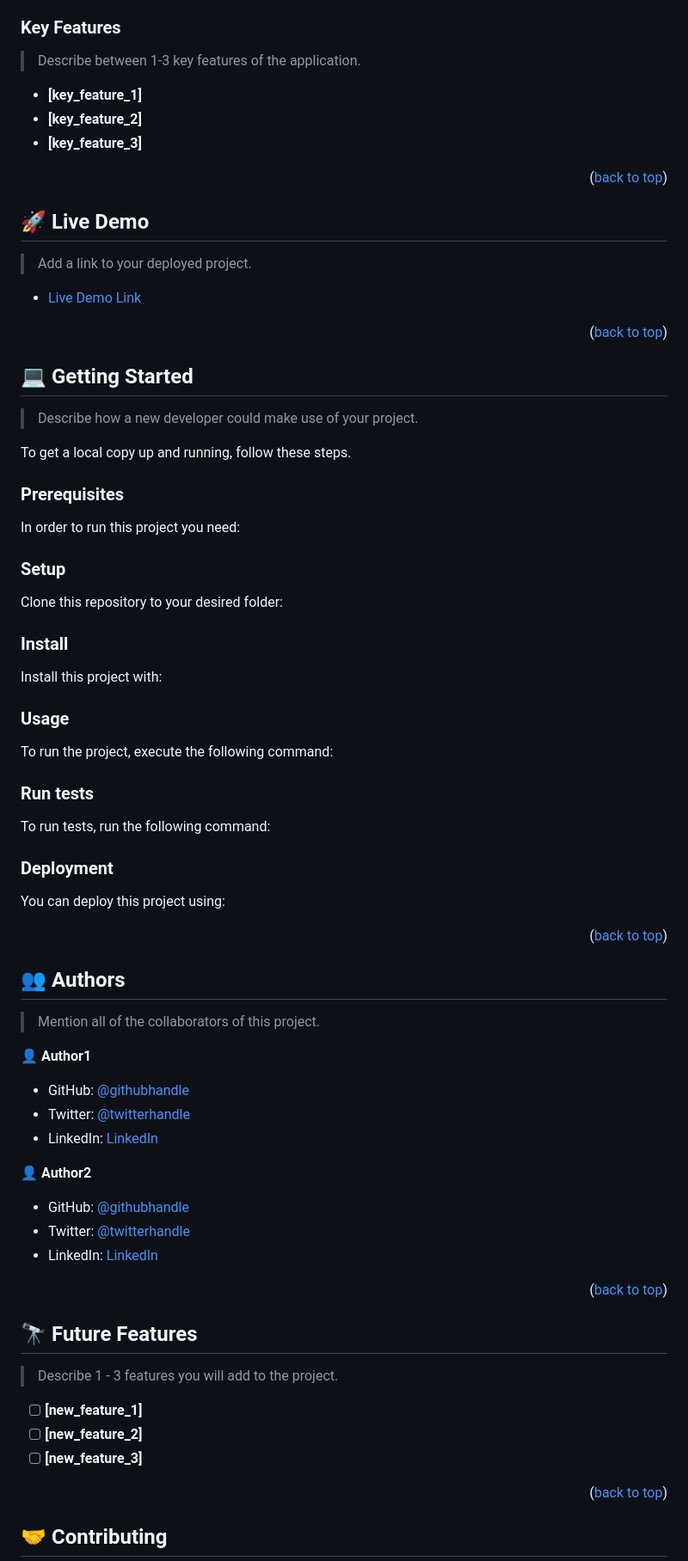
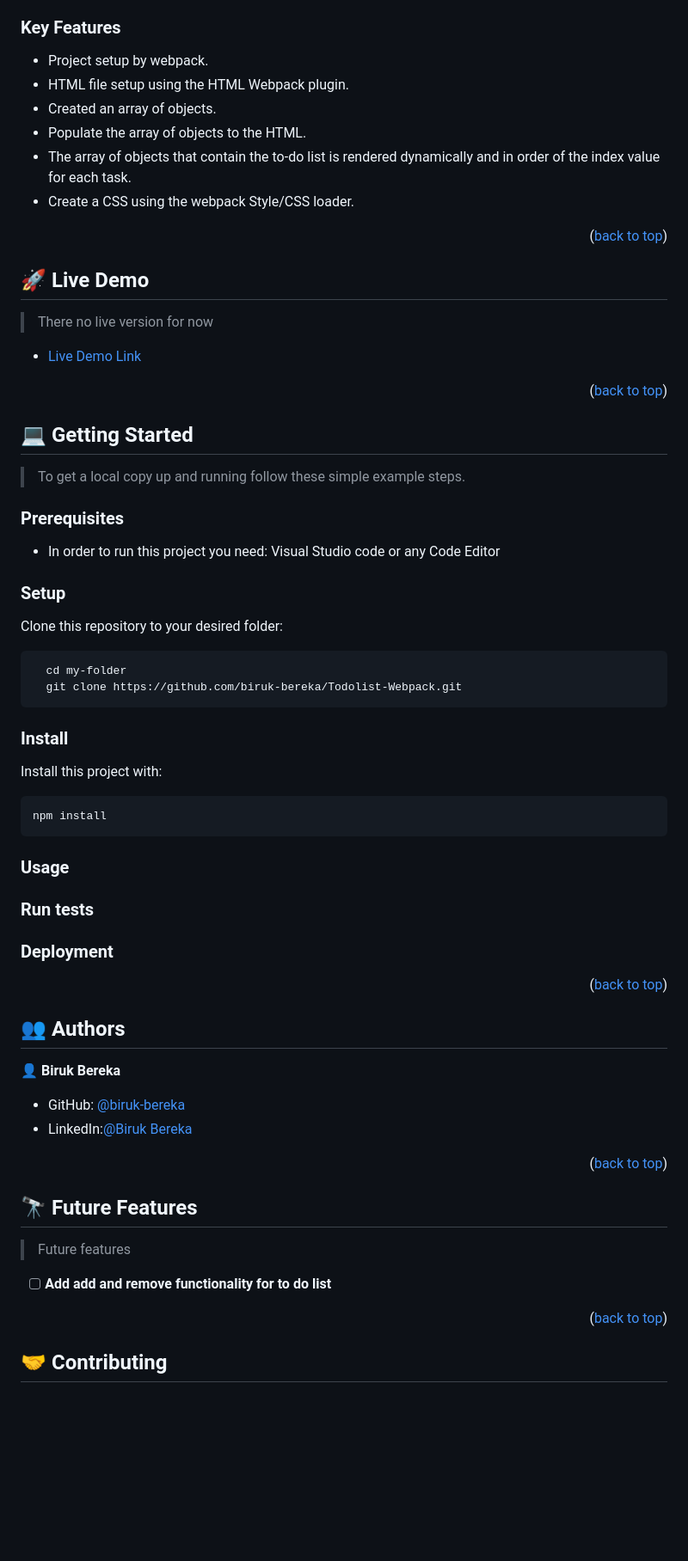
Before and after one commit to biruk-bereka/Todolist-Webpack, a Markdown page: README.md, the part around one of its changes. Shown at 86% size. GitHub-like rendering; blank space fills up the shorter version.

````diff
--- a/README.md
+++ b/README.md
@@ -93,12 +47,12 @@ After you're finished please remove all the comments and instructions!
 <!-- Features -->
 
 ### Key Features <a name="key-features"></a>
-
-> Describe between 1-3 key features of the application.
-
-- **[key_feature_1]**
-- **[key_feature_2]**
-- **[key_feature_3]**
+- Project setup by webpack.
+- HTML file setup using the HTML Webpack plugin.
+- Created an array of objects.
+- Populate the array of objects to the HTML.
+- The array of objects that contain the to-do list is rendered dynamically and in order of the index value for each task.
+- Create a CSS using the webpack Style/CSS loader.
 
 <p align="right">(<a href="#readme-top">back to top</a>)</p>
 
@@ -106,5 +60,5 @@ After you're finished please remove all the comments and instructions!
 
 ## 🚀 Live Demo <a name="live-demo"></a>
 
-> Add a link to your deployed project.
+> There no live version for now
 
@@ -114,85 +68,35 @@ After you're finished please remove all the comments and instructions!
 
 <!-- GETTING STARTED -->
 
+
 ## 💻 Getting Started <a name="getting-started"></a>
 
-> Describe how a new developer could make use of your project.
-
-To get a local copy up and running, follow these steps.
+> To get a local copy up and running follow these simple example steps.
 
 ### Prerequisites
 
-In order to run this project you need:
-
-<!--
-Example command:
-
-```sh
- gem install rails
-```
- -->
+- In order to run this project you need: Visual Studio code or any Code Editor
 
 ### Setup
 
 Clone this repository to your desired folder:
 
-<!--
-Example commands:
-
 ```sh
   cd my-folder
-  git clone git@github.com:myaccount/my-project.git
+  git clone https://github.com/biruk-bereka/Todolist-Webpack.git
 ```
---->
 
 ### Install
 
 Install this project with:
-
-<!--
-Example command:
-
 ```sh
-  cd my-project
-  gem install
+npm install
 ```
---->
-
 ### Usage
-
-To run the project, execute the following command:
-
-<!--
-Example command:
-
-```sh
-  rails server
-```
---->
 
 ### Run tests
 
-To run tests, run the following command:
-
-<!--
-Example command:
-
-```sh
-  bin/rails test test/models/article_test.rb
-```
---->
-
 ### Deployment
-
-You can deploy this project using:
-
-<!--
-Example:
-
-```sh
-
-```
- -->
 
 <p align="right">(<a href="#readme-top">back to top</a>)</p>
 
@@ -200,19 +104,10 @@ Example:
 
 ## 👥 Authors <a name="authors"></a>
 
-> Mention all of the collaborators of this project.
+👤 **Biruk Bereka**
 
-👤 **Author1**
-
-- GitHub: [@githubhandle](https://github.com/githubhandle)
-- Twitter: [@twitterhandle](https://twitter.com/twitterhandle)
-- LinkedIn: [LinkedIn](https://linkedin.com/in/linkedinhandle)
-
-👤 **Author2**
-
-- GitHub: [@githubhandle](https://github.com/githubhandle)
-- Twitter: [@twitterhandle](https://twitter.com/twitterhandle)
-- LinkedIn: [LinkedIn](https://linkedin.com/in/linkedinhandle)
+- GitHub: [@biruk-bereka](https://github.com/biruk-bereka)
+- LinkedIn:[@Biruk Bereka](https://www.linkedin.com/in/biruk-bereka1212/)
 
 <p align="right">(<a href="#readme-top">back to top</a>)</p>
 
@@ -220,11 +115,9 @@ Example:
 
 ## 🔭 Future Features <a name="future-features"></a>
 
-> Describe 1 - 3 features you will add to the project.
+> Future features
 
-- [ ] **[new_feature_1]**
-- [ ] **[new_feature_2]**
-- [ ] **[new_feature_3]**
+- [ ] **Add add and remove functionality for to do list**
 
 <p align="right">(<a href="#readme-top">back to top</a>)</p>
 
````
Also changed, not shown: other parts of README.md (+9 -85 lines).
